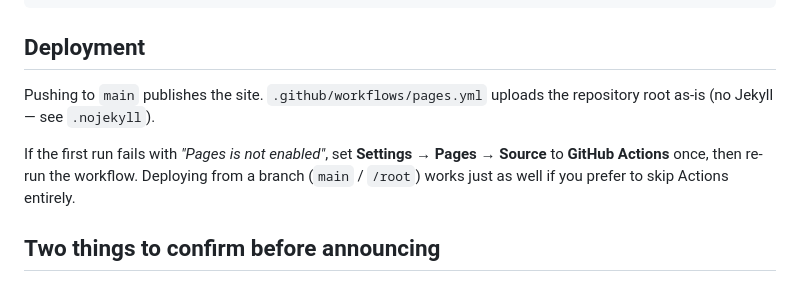
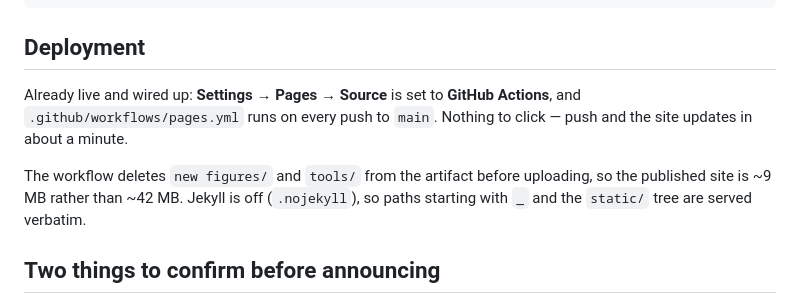
Before and after one commit to KianIzadpanah/selective-image-analogy, a Markdown page: README.md, the part around the change. GitHub-like rendering.

Commit message:
README: record the live Pages configuration

```diff
--- a/README.md
+++ b/README.md
@@ -64,13 +64,14 @@ python -m http.server 8000
 
 ## Deployment
 
-Pushing to `main` publishes the site. `.github/workflows/pages.yml` uploads the
-repository root as-is (no Jekyll — see `.nojekyll`).
+Already live and wired up: **Settings → Pages → Source** is set to
+**GitHub Actions**, and `.github/workflows/pages.yml` runs on every push to
+`main`. Nothing to click — push and the site updates in about a minute.
 
-If the first run fails with *"Pages is not enabled"*, set
-**Settings → Pages → Source** to **GitHub Actions** once, then re-run the
-workflow. Deploying from a branch (`main` / `/root`) works just as well if you
-prefer to skip Actions entirely.
+The workflow deletes `new figures/` and `tools/` from the artifact before
+uploading, so the published site is ~9 MB rather than ~42 MB. Jekyll is off
+(`.nojekyll`), so paths starting with `_` and the `static/` tree are served
+verbatim.
 
 ## Two things to confirm before announcing
 
```
